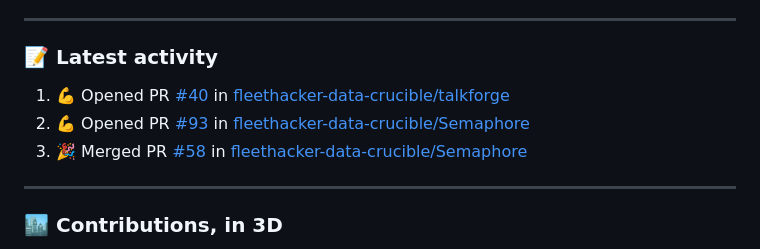
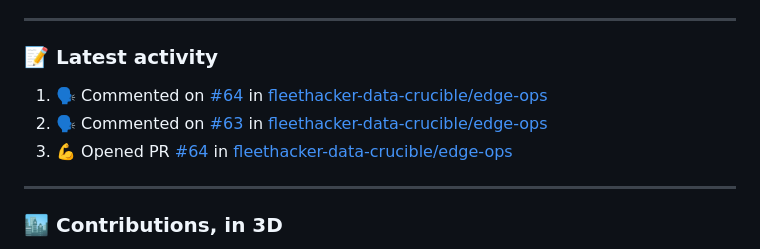
Before and after one commit to sun-of-anton/sun-of-anton, a Markdown page: README.md, the part around the change. Drawn GitHub-style.

Commit message:
chore: refresh recent activity

```diff
--- a/README.md
+++ b/README.md
@@ -150,9 +150,9 @@ Built a knowledge-gap analysis tool with competency data and spider-graph visual
 ### 📝 Latest activity
 
 <!--START_SECTION:activity-->
-1. 💪 Opened PR [#40](https://github.com/fleethacker-data-crucible/talkforge/pull/40) in [fleethacker-data-crucible/talkforge](https://github.com/fleethacker-data-crucible/talkforge)
-2. 💪 Opened PR [#93](https://github.com/fleethacker-data-crucible/Semaphore/pull/93) in [fleethacker-data-crucible/Semaphore](https://github.com/fleethacker-data-crucible/Semaphore)
-3. 🎉 Merged PR [#58](https://github.com/fleethacker-data-crucible/Semaphore/pull/58) in [fleethacker-data-crucible/Semaphore](https://github.com/fleethacker-data-crucible/Semaphore)
+1. 🗣 Commented on [#64](https://github.com/fleethacker-data-crucible/edge-ops/pull/64#issuecomment-6714189358) in [fleethacker-data-crucible/edge-ops](https://github.com/fleethacker-data-crucible/edge-ops)
+2. 🗣 Commented on [#63](https://github.com/fleethacker-data-crucible/edge-ops/pull/63#issuecomment-6714189206) in [fleethacker-data-crucible/edge-ops](https://github.com/fleethacker-data-crucible/edge-ops)
+3. 💪 Opened PR [#64](https://github.com/fleethacker-data-crucible/edge-ops/pull/64) in [fleethacker-data-crucible/edge-ops](https://github.com/fleethacker-data-crucible/edge-ops)
 <!--END_SECTION:activity-->
 
 ---
```
